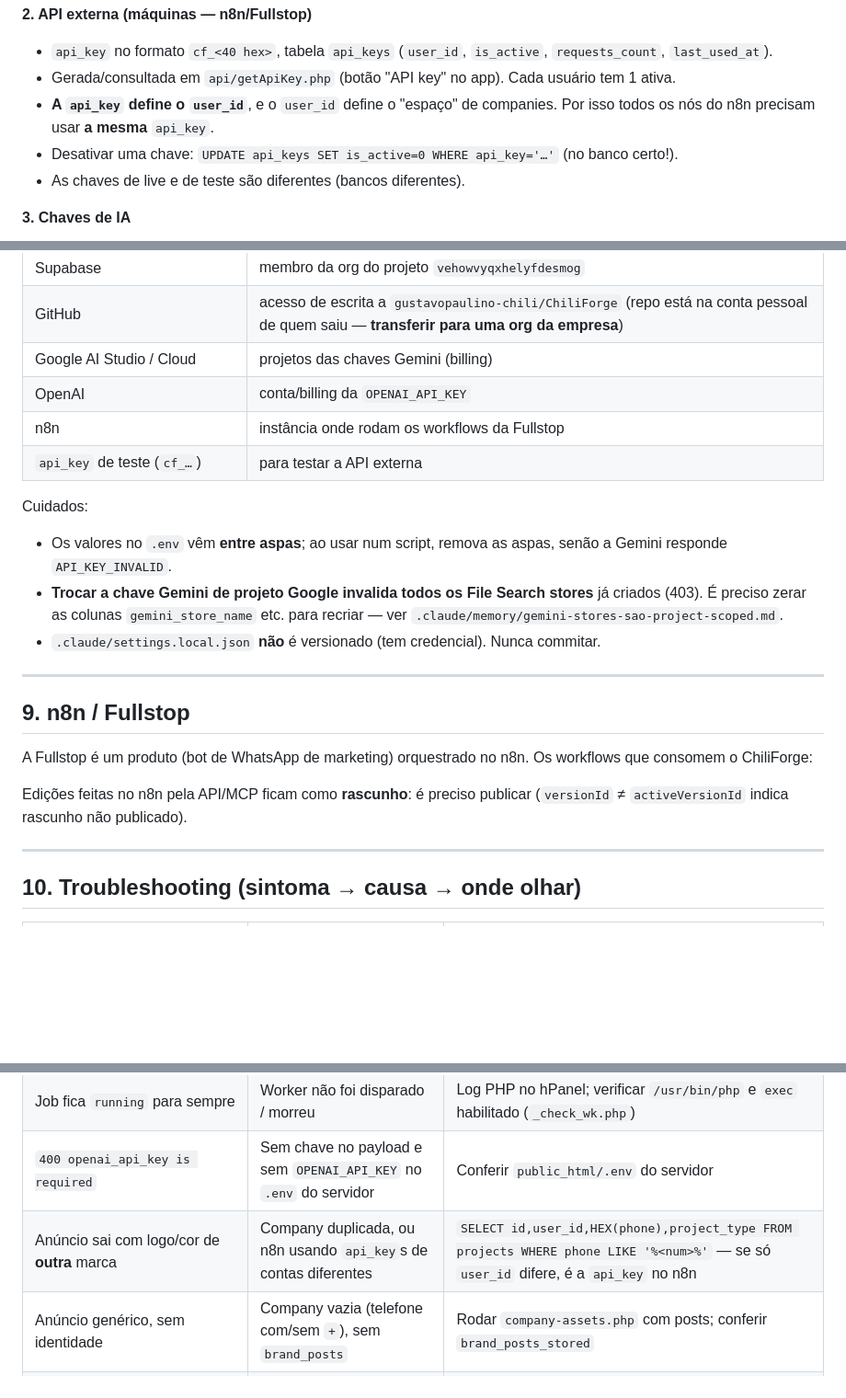
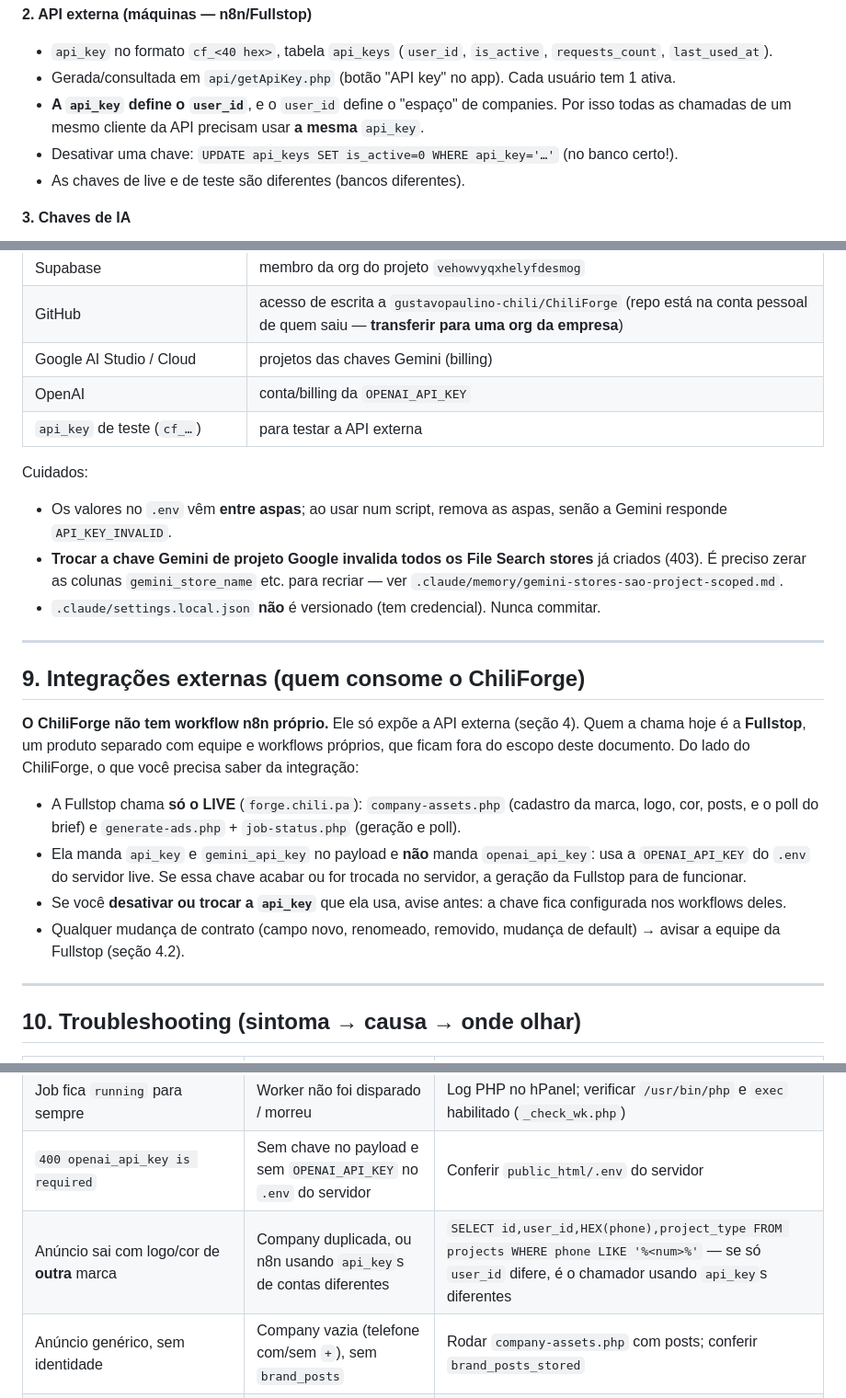
Before and after one commit to gustavopaulino-chili/ChiliForge, a Markdown page: HANDOVER.md, 3 parts joined by grey strips. Shown at 92% size. GitHub-like rendering; blank space fills up the shorter version.

```diff
--- a/HANDOVER.md
+++ b/HANDOVER.md
@@ -488,7 +487,7 @@ bancos e registre em `database.sql`.
 - `api_key` no formato `cf_<40 hex>`, tabela `api_keys` (`user_id`, `is_active`, `requests_count`, `last_used_at`).
 - Gerada/consultada em `api/getApiKey.php` (botão "API key" no app). Cada usuário tem 1 ativa.
 - **A `api_key` define o `user_id`**, e o `user_id` define o "espaço" de companies. Por isso
-  todos os nós do n8n precisam usar **a mesma** `api_key`.
+  todas as chamadas de um mesmo cliente da API precisam usar **a mesma** `api_key`.
 - Desativar uma chave: `UPDATE api_keys SET is_active=0 WHERE api_key='…'` (no banco certo!).
 - As chaves de live e de teste são diferentes (bancos diferentes).
 
@@ -641,7 +640,6 @@ Nenhum destes valores está no git. Peça ao gestor / dono das contas:
 | GitHub | acesso de escrita a `gustavopaulino-chili/ChiliForge` (repo está na conta pessoal de quem saiu — **transferir para uma org da empresa**) |
 | Google AI Studio / Cloud | projetos das chaves Gemini (billing) |
 | OpenAI | conta/billing da `OPENAI_API_KEY` |
-| n8n | instância onde rodam os workflows da Fullstop |
 | `api_key` de teste (`cf_…`) | para testar a API externa |
 
 Cuidados:
@@ -654,15 +652,21 @@ Cuidados:
 
 ---
 
-## 9. n8n / Fullstop
+## 9. Integrações externas (quem consome o ChiliForge)
 
-A Fullstop é um produto (bot de WhatsApp de marketing) orquestrado no n8n. Os workflows que
-consomem o ChiliForge:
+**O ChiliForge não tem workflow n8n próprio.** Ele só expõe a API externa (seção 4). Quem a
+chama hoje é a **Fullstop**, um produto separado com equipe e workflows próprios, que ficam
+fora do escopo deste documento. Do lado do ChiliForge, o que você precisa saber da integração:
 
-<!-- N8N_SECTION -->
-
-Edições feitas no n8n pela API/MCP ficam como **rascunho**: é preciso publicar
-(`versionId` ≠ `activeVersionId` indica rascunho não publicado).
+- A Fullstop chama **só o LIVE** (`forge.chili.pa`): `company-assets.php` (cadastro da marca,
+  logo, cor, posts, e o poll do brief) e `generate-ads.php` + `job-status.php` (geração e poll).
+- Ela manda `api_key` e `gemini_api_key` no payload e **não** manda `openai_api_key`: usa a
+  `OPENAI_API_KEY` do `.env` do servidor live. Se essa chave acabar ou for trocada no servidor,
+  a geração da Fullstop para de funcionar.
+- Se você **desativar ou trocar a `api_key`** que ela usa, avise antes: a chave fica
+  configurada nos workflows deles.
+- Qualquer mudança de contrato (campo novo, renomeado, removido, mudança de default) → avisar
+  a equipe da Fullstop (seção 4.2).
 
 ---
 
@@ -673,7 +677,7 @@ Edições feitas no n8n pela API/MCP ficam como **rascunho**: é preciso publica
 | Fullstop diz que "nada mudou" depois do deploy | Só subiu no testforge, ou upload falhou com 550 | `deploy-live.ps1` + conferir tamanho remoto (7.4) |
 | Job fica `running` para sempre | Worker não foi disparado / morreu | Log PHP no hPanel; verificar `/usr/bin/php` e `exec` habilitado (`_check_wk.php`) |
 | `400 openai_api_key is required` | Sem chave no payload e sem `OPENAI_API_KEY` no `.env` do servidor | Conferir `public_html/.env` do servidor |
-| Anúncio sai com logo/cor de **outra** marca | Company duplicada, ou n8n usando `api_key`s de contas diferentes | `SELECT id,user_id,HEX(phone),project_type FROM projects WHERE phone LIKE '%<num>%'` — se só `user_id` difere, é a `api_key` no n8n |
+| Anúncio sai com logo/cor de **outra** marca | Company duplicada, ou n8n usando `api_key`s de contas diferentes | `SELECT id,user_id,HEX(phone),project_type FROM projects WHERE phone LIKE '%<num>%'` — se só `user_id` difere, é o chamador usando `api_key`s diferentes |
 | Anúncio genérico, sem identidade | Company vazia (telefone com/sem `+`), sem `brand_posts` | Rodar `company-assets.php` com posts; conferir `brand_posts_stored` |
 | Pessoa da referência não aparece | `reference_image` fora do objeto `campaign`, ou URL não baixável | Mover para `campaign.reference_image`; usar host acessível |
 | `403 PERMISSION_DENIED` em store Gemini | Chave Gemini trocada de projeto Google | Zerar colunas de store (seção 8) |
```
Also changed, not shown: other parts of HANDOVER.md (+0 -1 lines).
